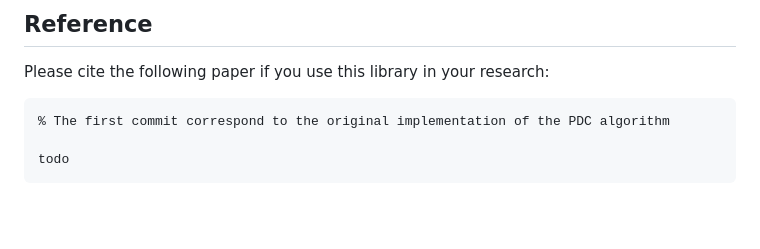
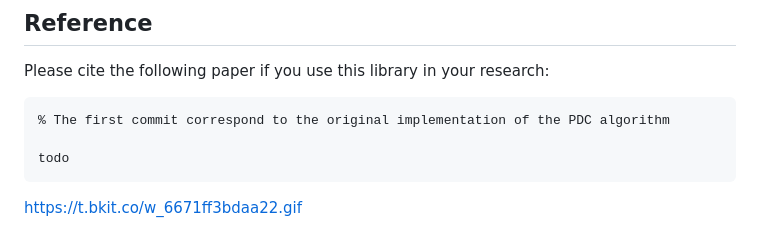
Before and after one commit to Karim-53/pdll, a Markdown page: README.md, the part around the change. Rendered like a GitHub page; blank space fills up the shorter version.

````diff
--- a/README.md
+++ b/README.md
@@ -295,3 +295,5 @@ Please cite the following paper if you use this library in your research:
 
 todo
 ```
+
+https://t.bkit.co/w_6671ff3bdaa22.gif
````
